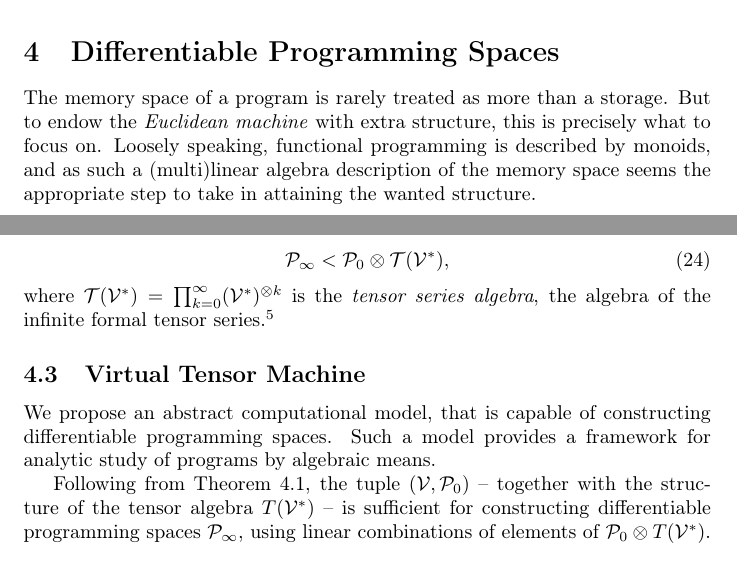
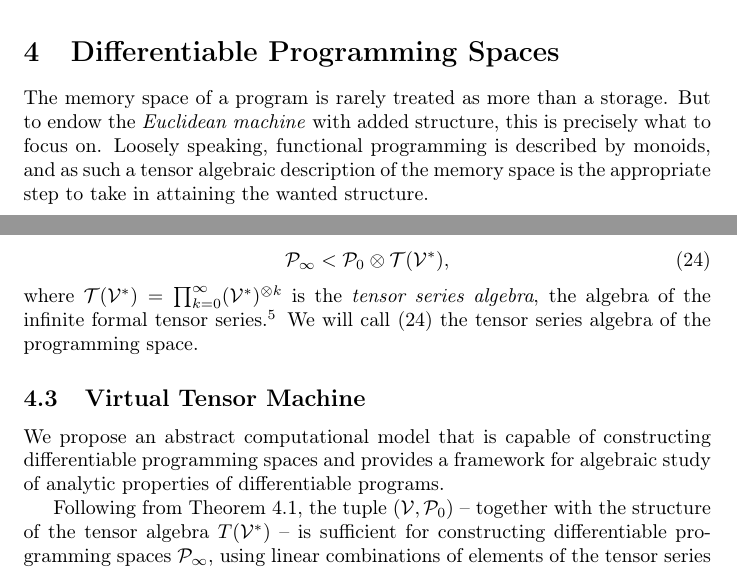
Before and after one commit to ZigaSajovic/Operational-Calculus-for-Differentiable-Programming, a LaTeX paper (latex/main.tex, which reads latex/Differentiable_Programming_Spaces.tex): two parts of pages 5 and 8 of 19, joined at a grey line, cut so that both start at the same text. Compiled offline with pdfLaTeX.

Commit message:
Differentiable programming spaces: clarifications and wording

```diff
--- a/latex/Differentiable_Programming_Spaces.tex
+++ b/latex/Differentiable_Programming_Spaces.tex
@@ -1,6 +1,6 @@
 \section{Differentiable Programming Spaces}
 
-The memory space of a program is rarely treated as more than a storage. But to endow the \emph{Euclidean machine} with extra structure, this is precisely what to focus on. Loosely speaking, functional programming is described by monoids, and as such a (multi)linear algebra description of the memory space seems the appropriate step to take in attaining the wanted structure.
+The memory space of a program is rarely treated as more than a storage. But to endow the \emph{Euclidean machine} with added structure, this is precisely what to focus on. Loosely speaking, functional programming is described by monoids, and as such a tensor algebraic description of the memory space is the appropriate step to take in attaining the wanted structure.
 
 \subsection{Memory space}
 
@@ -130,14 +130,14 @@ By taking the limit as $n\to \infty$, we consider
   \end{equation}
 where $\T(\VV^*)=\prod_{k=0}^\infty (\VV^*)^{\otimes k}$ is the \emph{tensor series
   algebra}, the algebra of the infinite formal tensor series.\footnote{The
-  tensor series algebra is a completion of the tensor algebra $T(\VV^*)$ in suitable topology.}
+  tensor series algebra is a completion of the tensor algebra $T(\VV^*)$ in suitable topology.} We will call \eqref{eq:P_algebra} the tensor series algebra of the programming space.
 
 \subsection{Virtual Tensor Machine}
 
-We propose an abstract computational model, that is capable of constructing differentiable programming spaces. Such a model provides a
-framework for analytic study of programs by algebraic means.
+We propose an abstract computational model that is capable of constructing differentiable programming spaces and provides a
+framework for algebraic study of analytic properties of differentiable programs.
 
-Following from Theorem \ref{izr:P}, the tuple $(\VV, \dP_0)$ -- together with the structure of the tensor algebra $T(\VV^*)$ -- is sufficient for constructing differentiable programming spaces $\dP_\infty$, using linear combinations of elements of $\dP_0\otimes T(\VV^*)$. This motivates the following definition.
+Following from Theorem \ref{izr:P}, the tuple $(\VV, \dP_0)$ -- together with the structure of the tensor algebra $T(\VV^*)$ -- is sufficient for constructing differentiable programming spaces $\dP_\infty$, using linear combinations of elements of the tensor series algebra of the programming space $\dP_0\otimes T(\VV^*)$. This motivates the following definition.
 
 \begin{definition}[Virtual tensor machine]\label{def:analyticMachine}
 The tuple $M=\langle \VV,\dP_0\rangle$ is an analytic, infinitely  differentiable virtual machine, where
```
Also changed, not shown: latex/Differentiable_Programming_Spaces.tex (4 more changed lines).
